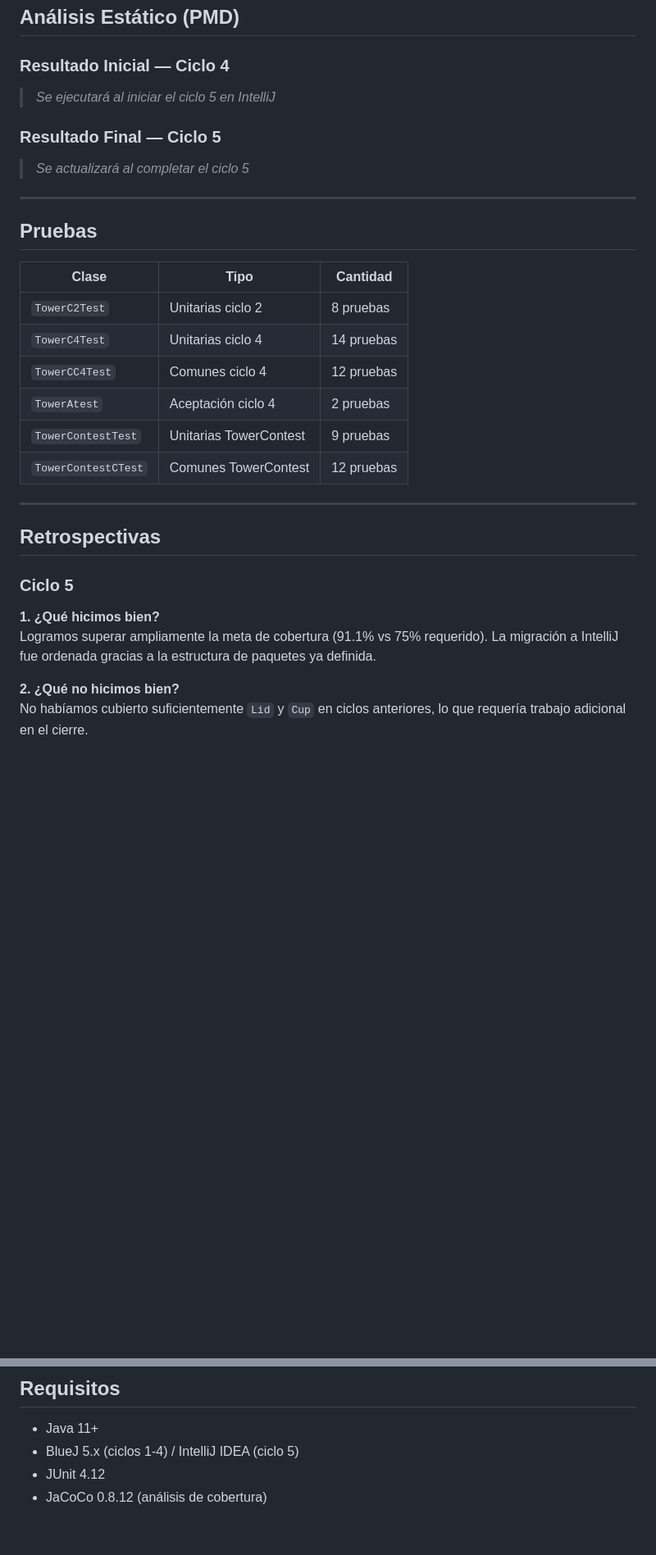
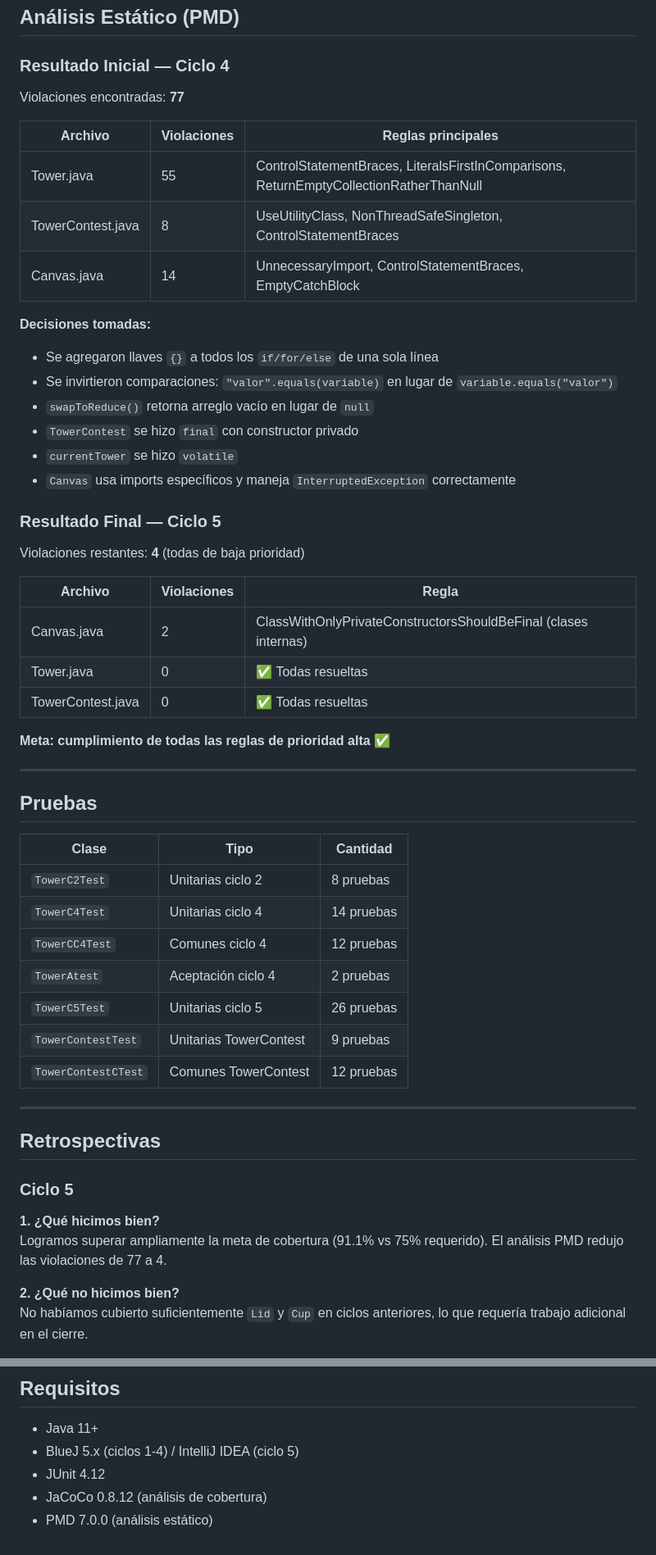
Before and after one commit to NicolasPrieto12/ProyectoDopo1, a Markdown page: README.md, 2 parts joined by grey strips. Shown at 82% size. Drawn GitHub-style; blank space fills up the shorter version.

Commit message:
Ciclo 5: README actualizado con resultados PMD inicial 77 violaciones y final 4

```diff
--- a/README.md
+++ b/README.md
@@ -100,11 +100,33 @@ Cobertura de código de dominio: **91.1%**
 
 ### Resultado Inicial — Ciclo 4
 
-> *Se ejecutará al iniciar el ciclo 5 en IntelliJ*
+Violaciones encontradas: **77**
+
+| Archivo | Violaciones | Reglas principales |
+|---------|-------------|-------------------|
+| Tower.java | 55 | ControlStatementBraces, LiteralsFirstInComparisons, ReturnEmptyCollectionRatherThanNull |
+| TowerContest.java | 8 | UseUtilityClass, NonThreadSafeSingleton, ControlStatementBraces |
+| Canvas.java | 14 | UnnecessaryImport, ControlStatementBraces, EmptyCatchBlock |
+
+**Decisiones tomadas:**
+- Se agregaron llaves `{}` a todos los `if/for/else` de una sola línea
+- Se invirtieron comparaciones: `"valor".equals(variable)` en lugar de `variable.equals("valor")`
+- `swapToReduce()` retorna arreglo vacío en lugar de `null`
+- `TowerContest` se hizo `final` con constructor privado
+- `currentTower` se hizo `volatile`
+- `Canvas` usa imports específicos y maneja `InterruptedException` correctamente
 
 ### Resultado Final — Ciclo 5
 
-> *Se actualizará al completar el ciclo 5*
+Violaciones restantes: **4** (todas de baja prioridad)
+
+| Archivo | Violaciones | Regla |
+|---------|-------------|-------|
+| Canvas.java | 2 | ClassWithOnlyPrivateConstructorsShouldBeFinal (clases internas) |
+| Tower.java | 0 | ✅ Todas resueltas |
+| TowerContest.java | 0 | ✅ Todas resueltas |
+
+**Meta: cumplimiento de todas las reglas de prioridad alta ✅**
 
 ---
 
@@ -116,6 +138,7 @@ Cobertura de código de dominio: **91.1%**
 | `TowerC4Test` | Unitarias ciclo 4 | 14 pruebas |
 | `TowerCC4Test` | Comunes ciclo 4 | 12 pruebas |
 | `TowerAtest` | Aceptación ciclo 4 | 2 pruebas |
+| `TowerC5Test` | Unitarias ciclo 5 | 26 pruebas |
 | `TowerContestTest` | Unitarias TowerContest | 9 pruebas |
 | `TowerContestCTest` | Comunes TowerContest | 12 pruebas |
 
@@ -126,7 +149,7 @@ Cobertura de código de dominio: **91.1%**
 ### Ciclo 5
 
 **1. ¿Qué hicimos bien?**
-Logramos superar ampliamente la meta de cobertura (91.1% vs 75% requerido). La migración a IntelliJ fue ordenada gracias a la estructura de paquetes ya definida.
+Logramos superar ampliamente la meta de cobertura (91.1% vs 75% requerido). El análisis PMD redujo las violaciones de 77 a 4.
 
 **2. ¿Qué no hicimos bien?**
 No habíamos cubierto suficientemente `Lid` y `Cup` en ciclos anteriores, lo que requería trabajo adicional en el cierre.
@@ -208,3 +231,4 @@ Diseñar el diagrama de paquetes completo desde el inicio y proponer el nuevo ti
 - BlueJ 5.x (ciclos 1-4) / IntelliJ IDEA (ciclo 5)
 - JUnit 4.12
 - JaCoCo 0.8.12 (análisis de cobertura)
+- PMD 7.0.0 (análisis estático)
```
